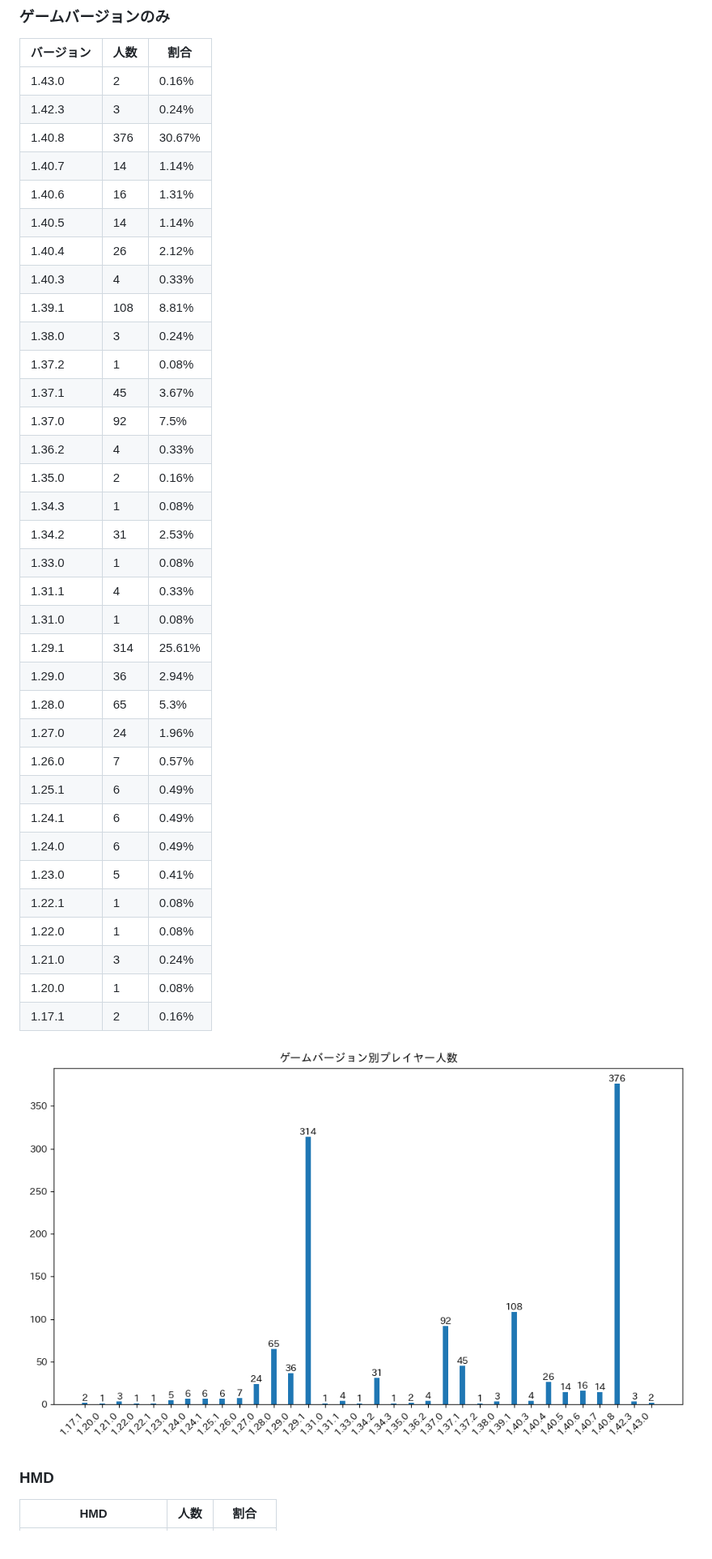
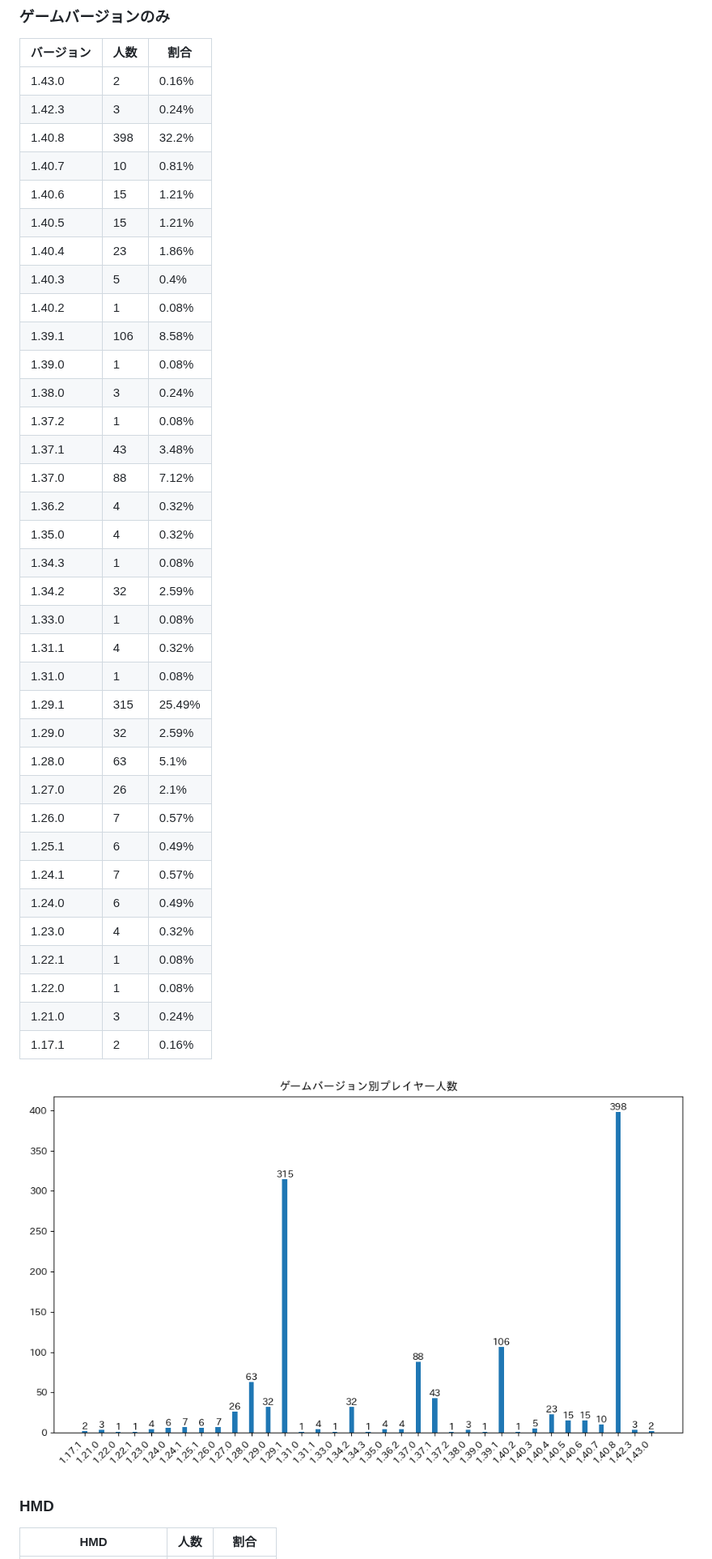
Before and after one commit to rakkyo150/player_count_by_bs_version, a Markdown page: README.md, the part around one of its changes. Shown at 81% size. Rendered like a GitHub page; pictures changed too: game_version_count.png.

```diff
--- a/README.md
+++ b/README.md
@@ -26,37 +26,38 @@
 | ---- | ---- | ---- |
 | 1.43.0 | 2 | 0.16% |
 | 1.42.3 | 3 | 0.24% |
-| 1.40.8 | 376 | 30.67% |
-| 1.40.7 | 14 | 1.14% |
-| 1.40.6 | 16 | 1.31% |
-| 1.40.5 | 14 | 1.14% |
-| 1.40.4 | 26 | 2.12% |
-| 1.40.3 | 4 | 0.33% |
-| 1.39.1 | 108 | 8.81% |
+| 1.40.8 | 398 | 32.2% |
+| 1.40.7 | 10 | 0.81% |
+| 1.40.6 | 15 | 1.21% |
+| 1.40.5 | 15 | 1.21% |
+| 1.40.4 | 23 | 1.86% |
+| 1.40.3 | 5 | 0.4% |
+| 1.40.2 | 1 | 0.08% |
+| 1.39.1 | 106 | 8.58% |
+| 1.39.0 | 1 | 0.08% |
 | 1.38.0 | 3 | 0.24% |
 | 1.37.2 | 1 | 0.08% |
-| 1.37.1 | 45 | 3.67% |
-| 1.37.0 | 92 | 7.5% |
-| 1.36.2 | 4 | 0.33% |
-| 1.35.0 | 2 | 0.16% |
+| 1.37.1 | 43 | 3.48% |
+| 1.37.0 | 88 | 7.12% |
+| 1.36.2 | 4 | 0.32% |
+| 1.35.0 | 4 | 0.32% |
 | 1.34.3 | 1 | 0.08% |
-| 1.34.2 | 31 | 2.53% |
+| 1.34.2 | 32 | 2.59% |
 | 1.33.0 | 1 | 0.08% |
-| 1.31.1 | 4 | 0.33% |
+| 1.31.1 | 4 | 0.32% |
 | 1.31.0 | 1 | 0.08% |
-| 1.29.1 | 314 | 25.61% |
-| 1.29.0 | 36 | 2.94% |
-| 1.28.0 | 65 | 5.3% |
-| 1.27.0 | 24 | 1.96% |
+| 1.29.1 | 315 | 25.49% |
+| 1.29.0 | 32 | 2.59% |
+| 1.28.0 | 63 | 5.1% |
+| 1.27.0 | 26 | 2.1% |
 | 1.26.0 | 7 | 0.57% |
 | 1.25.1 | 6 | 0.49% |
-| 1.24.1 | 6 | 0.49% |
+| 1.24.1 | 7 | 0.57% |
 | 1.24.0 | 6 | 0.49% |
-| 1.23.0 | 5 | 0.41% |
+| 1.23.0 | 4 | 0.32% |
 | 1.22.1 | 1 | 0.08% |
 | 1.22.0 | 1 | 0.08% |
 | 1.21.0 | 3 | 0.24% |
-| 1.20.0 | 1 | 0.08% |
 | 1.17.1 | 2 | 0.16% |
 
 ![ゲームバージョン](game_version_count.png)
```
Also changed, not shown: other parts of README.md (+54 -52 lines), hmd_count.png, platform_count.png, platform_game_version_count.png, 1 other file.
